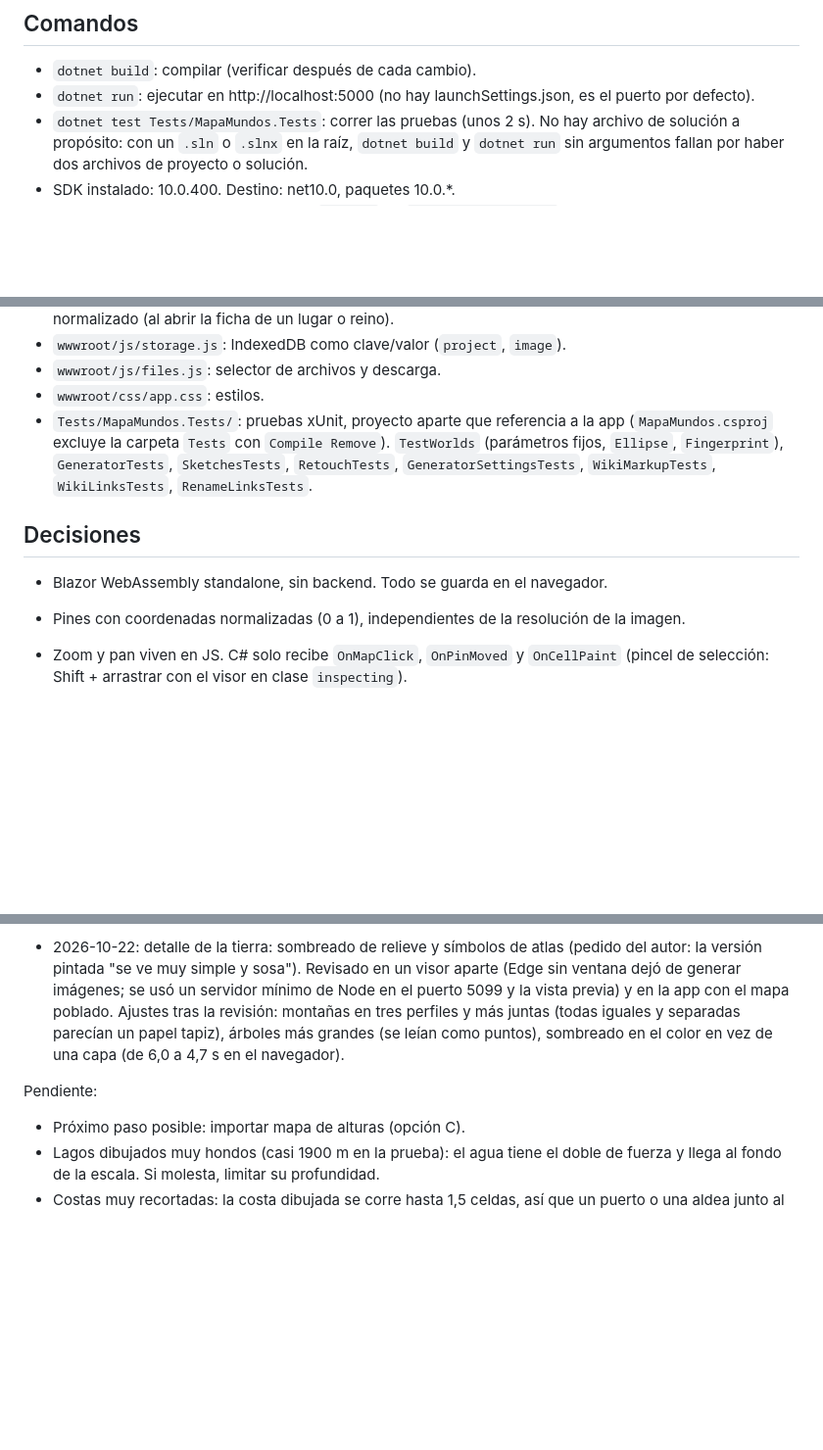
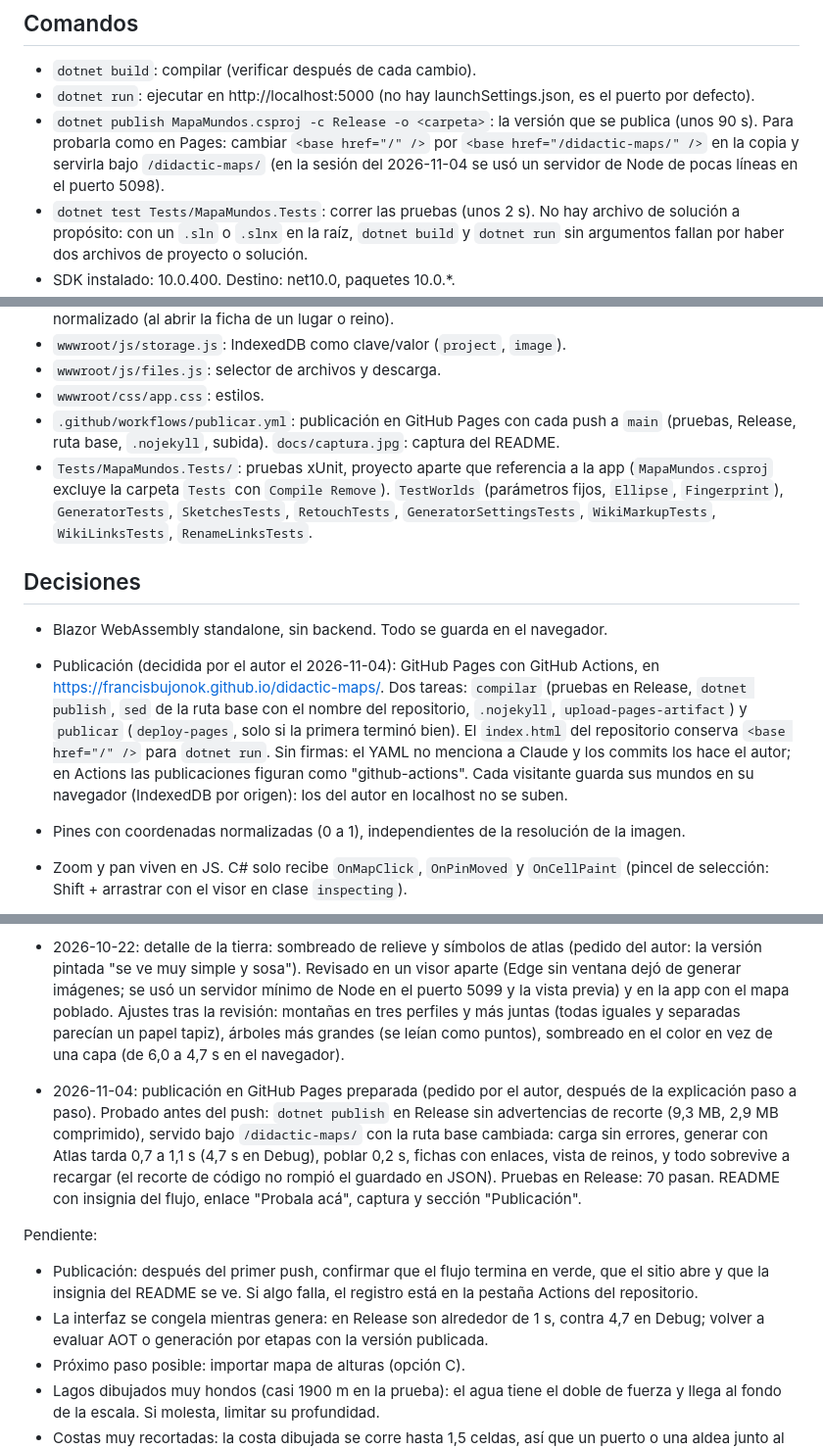
Before and after one commit to FrancisBujonok/didactic-maps, a Markdown page: CLAUDE.md, 3 parts joined by grey strips. Shown at 98% size. Rendered like a GitHub page; blank space fills up the shorter version.

```diff
--- a/CLAUDE.md
+++ b/CLAUDE.md
@@ -6,6 +6,7 @@ Herramienta de worldbuilding para novelas de fantasía y pieza de portfolio. El
 
 - `dotnet build`: compilar (verificar después de cada cambio).
 - `dotnet run`: ejecutar en http://localhost:5000 (no hay launchSettings.json, es el puerto por defecto).
+- `dotnet publish MapaMundos.csproj -c Release -o <carpeta>`: la versión que se publica (unos 90 s). Para probarla como en Pages: cambiar `<base href="/" />` por `<base href="/didactic-maps/" />` en la copia y servirla bajo `/didactic-maps/` (en la sesión del 2026-11-04 se usó un servidor de Node de pocas líneas en el puerto 5098).
 - `dotnet test Tests/MapaMundos.Tests`: correr las pruebas (unos 2 s). No hay archivo de solución a propósito: con un `.sln` o `.slnx` en la raíz, `dotnet build` y `dotnet run` sin argumentos fallan por haber dos archivos de proyecto o solución.
 - SDK instalado: 10.0.400. Destino: net10.0, paquetes 10.0.*.
 - Vista previa de Claude: configuración `pruebas` en `.claude/launch.json`, puerto 5080. Es otro origen, así que su IndexedDB no pisa los datos reales del puerto 5000. Si el panel está oculto no dibuja cuadros: no sirven capturas ni ResizeObserver; se puede mostrar con `show_pane` (preview) o probar con scripts. Para capturas de escritorio, emular 1024 x 680 (a 1440 la imagen sale ilegible). A veces la captura toma un cuadro a mitad de una transición de color: repetirla antes de sacar conclusiones.
@@ -52,11 +53,13 @@ Herramienta de worldbuilding para novelas de fantasía y pieza de portfolio. El
 - `wwwroot/js/storage.js`: IndexedDB como clave/valor (`project`, `image`).
 - `wwwroot/js/files.js`: selector de archivos y descarga.
 - `wwwroot/css/app.css`: estilos.
+- `.github/workflows/publicar.yml`: publicación en GitHub Pages con cada push a `main` (pruebas, Release, ruta base, `.nojekyll`, subida). `docs/captura.jpg`: captura del README.
 - `Tests/MapaMundos.Tests/`: pruebas xUnit, proyecto aparte que referencia a la app (`MapaMundos.csproj` excluye la carpeta `Tests` con `Compile Remove`). `TestWorlds` (parámetros fijos, `Ellipse`, `Fingerprint`), `GeneratorTests`, `SketchesTests`, `RetouchTests`, `GeneratorSettingsTests`, `WikiMarkupTests`, `WikiLinksTests`, `RenameLinksTests`.
 
 ## Decisiones
 
 - Blazor WebAssembly standalone, sin backend. Todo se guarda en el navegador.
+- Publicación (decidida por el autor el 2026-11-04): GitHub Pages con GitHub Actions, en https://francisbujonok.github.io/didactic-maps/. Dos tareas: `compilar` (pruebas en Release, `dotnet publish`, `sed` de la ruta base con el nombre del repositorio, `.nojekyll`, `upload-pages-artifact`) y `publicar` (`deploy-pages`, solo si la primera terminó bien). El `index.html` del repositorio conserva `<base href="/" />` para `dotnet run`. Sin firmas: el YAML no menciona a Claude y los commits los hace el autor; en Actions las publicaciones figuran como "github-actions". Cada visitante guarda sus mundos en su navegador (IndexedDB por origen): los del autor en localhost no se suben.
 - Pines con coordenadas normalizadas (0 a 1), independientes de la resolución de la imagen.
 - Zoom y pan viven en JS. C# solo recibe `OnMapClick`, `OnPinMoved` y `OnCellPaint` (pincel de selección: Shift + arrastrar con el visor en clase `inspecting`).
 - La imagen se guarda aparte del proyecto (clave `image`) y hoy es un data URL.
@@ -190,8 +193,12 @@ Resuelto:
 
 - 2026-10-22: detalle de la tierra: sombreado de relieve y símbolos de atlas (pedido del autor: la versión pintada "se ve muy simple y sosa"). Revisado en un visor aparte (Edge sin ventana dejó de generar imágenes; se usó un servidor mínimo de Node en el puerto 5099 y la vista previa) y en la app con el mapa poblado. Ajustes tras la revisión: montañas en tres perfiles y más juntas (todas iguales y separadas parecían un papel tapiz), árboles más grandes (se leían como puntos), sombreado en el color en vez de una capa (de 6,0 a 4,7 s en el navegador).
 
+- 2026-11-04: publicación en GitHub Pages preparada (pedido por el autor, después de la explicación paso a paso). Probado antes del push: `dotnet publish` en Release sin advertencias de recorte (9,3 MB, 2,9 MB comprimido), servido bajo `/didactic-maps/` con la ruta base cambiada: carga sin errores, generar con Atlas tarda 0,7 a 1,1 s (4,7 s en Debug), poblar 0,2 s, fichas con enlaces, vista de reinos, y todo sobrevive a recargar (el recorte de código no rompió el guardado en JSON). Pruebas en Release: 70 pasan. README con insignia del flujo, enlace "Probala acá", captura y sección "Publicación".
+
 Pendiente:
 
+- Publicación: después del primer push, confirmar que el flujo termina en verde, que el sitio abre y que la insignia del README se ve. Si algo falla, el registro está en la pestaña Actions del repositorio.
+- La interfaz se congela mientras genera: en Release son alrededor de 1 s, contra 4,7 en Debug; volver a evaluar AOT o generación por etapas con la versión publicada.
 - Próximo paso posible: importar mapa de alturas (opción C).
 - Lagos dibujados muy hondos (casi 1900 m en la prueba): el agua tiene el doble de fuerza y llega al fondo de la escala. Si molesta, limitar su profundidad.
 - Costas muy recortadas: la costa dibujada se corre hasta 1,5 celdas, así que un puerto o una aldea junto al mar puede quedar apenas en el agua en el dibujo (el mundo no cambió; se puede arrastrar el pin).
```
Also changed, not shown: other parts of CLAUDE.md (+1 -1 lines), README.md (+20 -0 lines), docs/captura.jpg (added), 1 other file.
